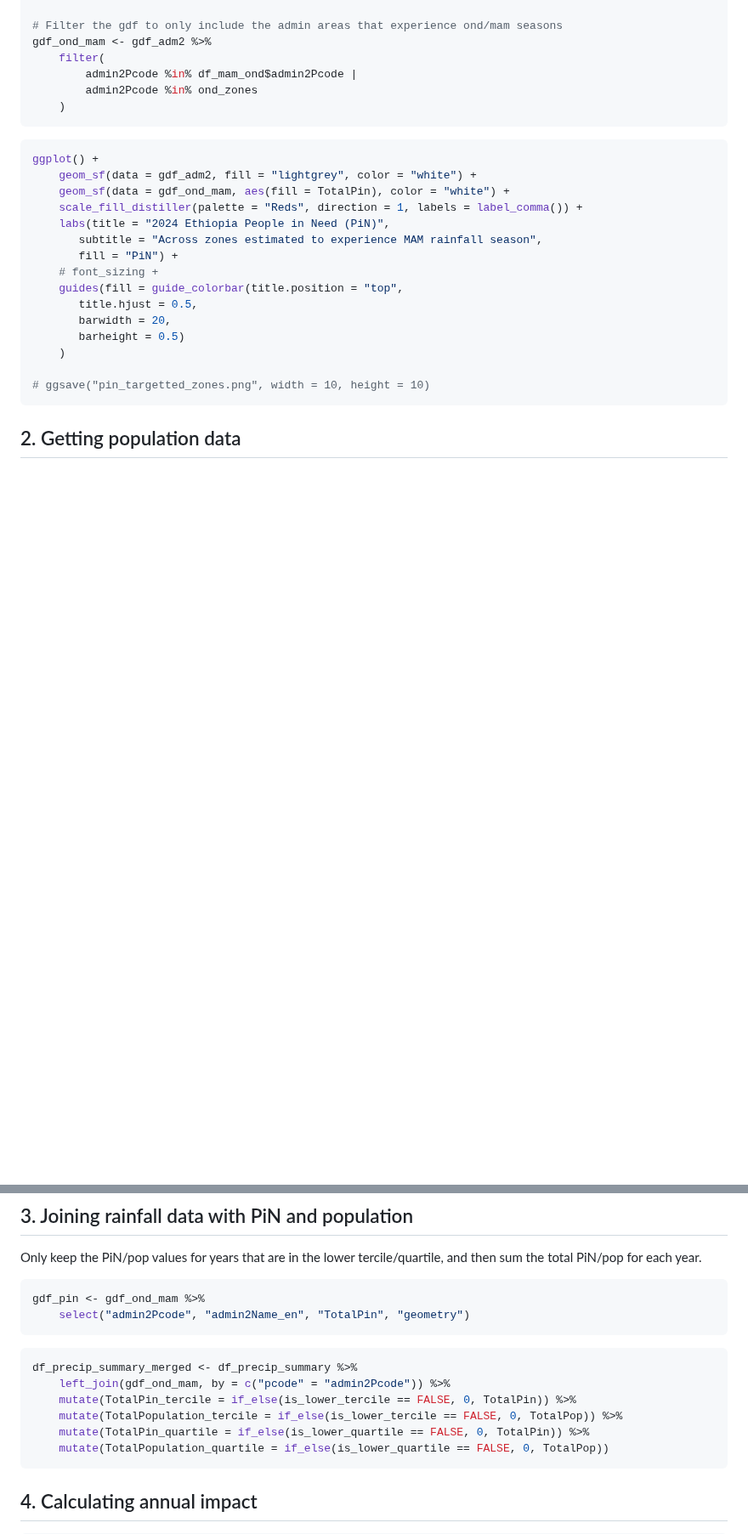
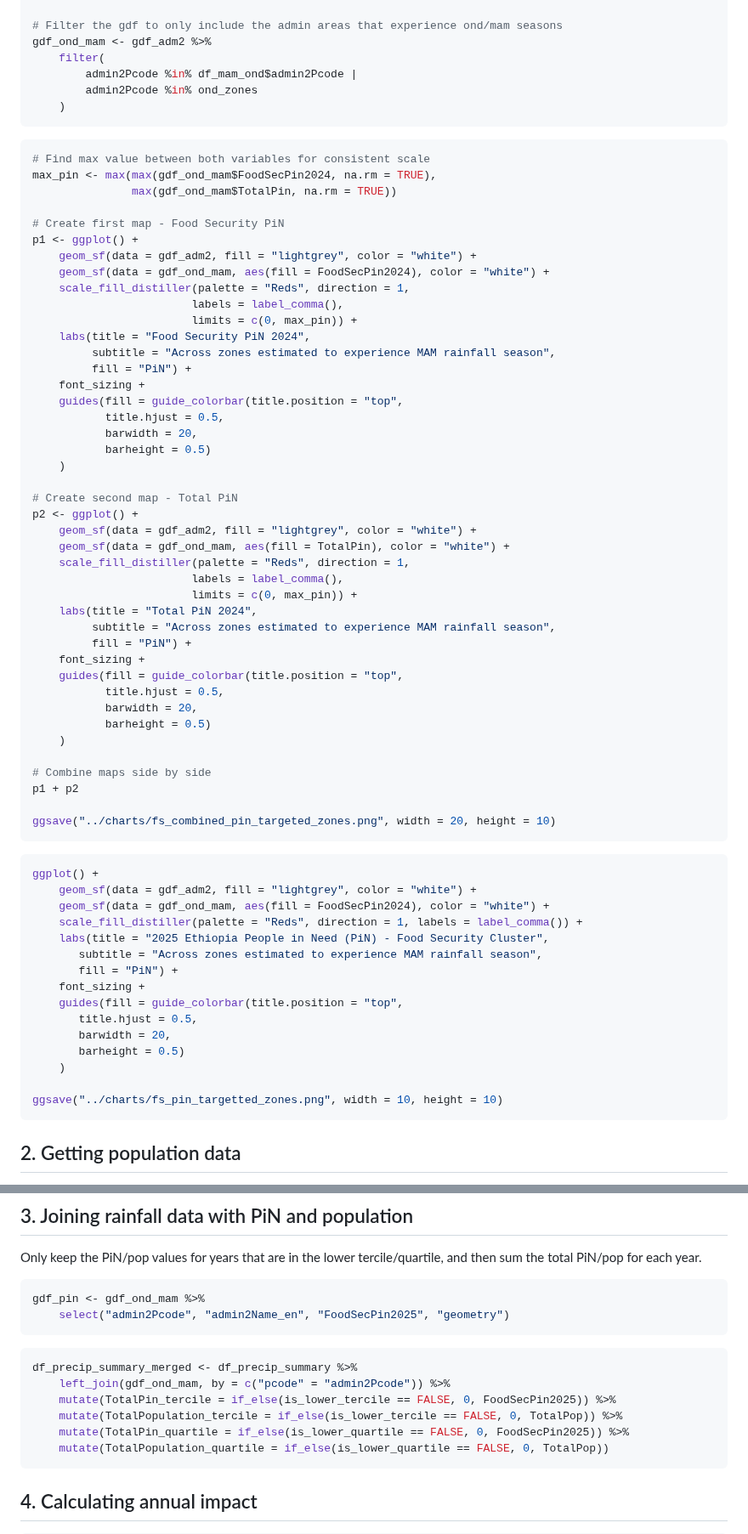
Before and after one commit to OCHA-DAP/ds-aa-eth-drought, a Markdown page: analysis/03_0_pin_analysis.md, 2 parts joined by grey strips. Shown at 85% size. Drawn GitHub-style; blank space fills up the shorter version.

````diff
--- a/analysis/03_0_pin_analysis.md
+++ b/analysis/03_0_pin_analysis.md
@@ -226,21 +238,66 @@ gdf_ond_mam <- gdf_adm2 %>%
 ```
 
 ```R
+# Find max value between both variables for consistent scale
+max_pin <- max(max(gdf_ond_mam$FoodSecPin2024, na.rm = TRUE),
+               max(gdf_ond_mam$TotalPin, na.rm = TRUE))
+
+# Create first map - Food Security PiN
+p1 <- ggplot() +
+    geom_sf(data = gdf_adm2, fill = "lightgrey", color = "white") +
+    geom_sf(data = gdf_ond_mam, aes(fill = FoodSecPin2024), color = "white") +
+    scale_fill_distiller(palette = "Reds", direction = 1,
+                        labels = label_comma(),
+                        limits = c(0, max_pin)) +
+    labs(title = "Food Security PiN 2024",
+         subtitle = "Across zones estimated to experience MAM rainfall season",
+         fill = "PiN") +
+    font_sizing +
+    guides(fill = guide_colorbar(title.position = "top",
+           title.hjust = 0.5,
+           barwidth = 20,
+           barheight = 0.5)
+    )
+
+# Create second map - Total PiN
+p2 <- ggplot() +
+    geom_sf(data = gdf_adm2, fill = "lightgrey", color = "white") +
+    geom_sf(data = gdf_ond_mam, aes(fill = TotalPin), color = "white") +
+    scale_fill_distiller(palette = "Reds", direction = 1,
+                        labels = label_comma(),
+                        limits = c(0, max_pin)) +
+    labs(title = "Total PiN 2024",
+         subtitle = "Across zones estimated to experience MAM rainfall season",
+         fill = "PiN") +
+    font_sizing +
+    guides(fill = guide_colorbar(title.position = "top",
+           title.hjust = 0.5,
+           barwidth = 20,
+           barheight = 0.5)
+    )
+
+# Combine maps side by side
+p1 + p2
+
+ggsave("../charts/fs_combined_pin_targeted_zones.png", width = 20, height = 10)
+```
+
+```R
 ggplot() +
     geom_sf(data = gdf_adm2, fill = "lightgrey", color = "white") +
-    geom_sf(data = gdf_ond_mam, aes(fill = TotalPin), color = "white") +
+    geom_sf(data = gdf_ond_mam, aes(fill = FoodSecPin2024), color = "white") +
     scale_fill_distiller(palette = "Reds", direction = 1, labels = label_comma()) +
-    labs(title = "2024 Ethiopia People in Need (PiN)",
+    labs(title = "2025 Ethiopia People in Need (PiN) - Food Security Cluster",
        subtitle = "Across zones estimated to experience MAM rainfall season",
        fill = "PiN") +
-    # font_sizing +
+    font_sizing +
     guides(fill = guide_colorbar(title.position = "top",
        title.hjust = 0.5,
        barwidth = 20,
        barheight = 0.5)
     )
 
-# ggsave("pin_targetted_zones.png", width = 10, height = 10)
+ggsave("../charts/fs_pin_targetted_zones.png", width = 10, height = 10)
 ```
 
 ## 2. Getting population data
@@ -391,15 +449,15 @@ Only keep the PiN/pop values for years that are in the lower tercile/quartile, a
 
 ```R
 gdf_pin <- gdf_ond_mam %>%
-    select("admin2Pcode", "admin2Name_en", "TotalPin", "geometry")
+    select("admin2Pcode", "admin2Name_en", "FoodSecPin2025", "geometry")
 ```
 
 ```R
 df_precip_summary_merged <- df_precip_summary %>%
     left_join(gdf_ond_mam, by = c("pcode" = "admin2Pcode")) %>%
-    mutate(TotalPin_tercile = if_else(is_lower_tercile == FALSE, 0, TotalPin)) %>%
+    mutate(TotalPin_tercile = if_else(is_lower_tercile == FALSE, 0, FoodSecPin2025)) %>%
     mutate(TotalPopulation_tercile = if_else(is_lower_tercile == FALSE, 0, TotalPop)) %>%
-    mutate(TotalPin_quartile = if_else(is_lower_quartile == FALSE, 0, TotalPin)) %>%
+    mutate(TotalPin_quartile = if_else(is_lower_quartile == FALSE, 0, FoodSecPin2025)) %>%
     mutate(TotalPopulation_quartile = if_else(is_lower_quartile == FALSE, 0, TotalPop))
 ```
 
````
Also changed, not shown: other parts of analysis/03_0_pin_analysis.md (+23 -10 lines), analysis/03_1_sectoral_pin.md (added, +110 -0 lines).
